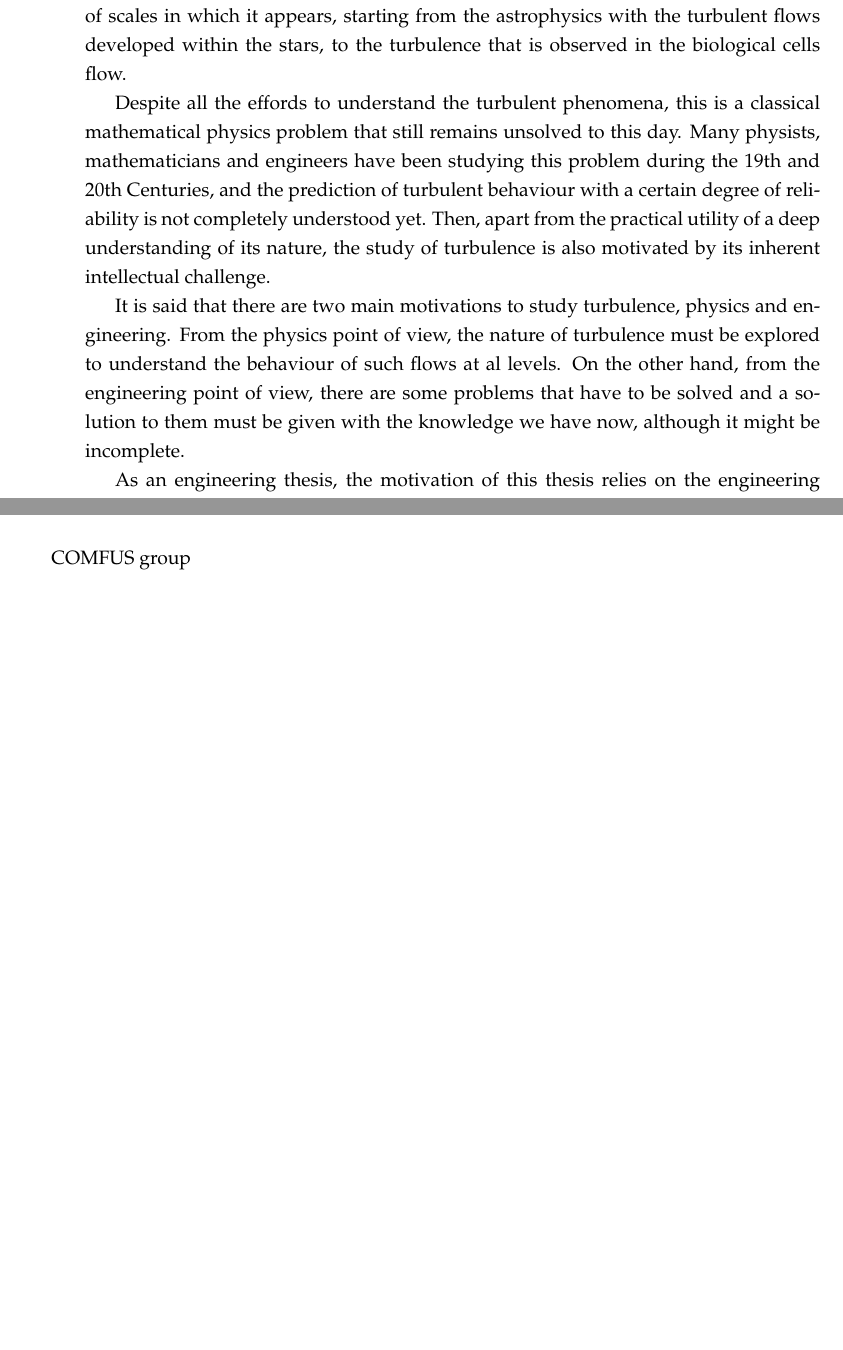
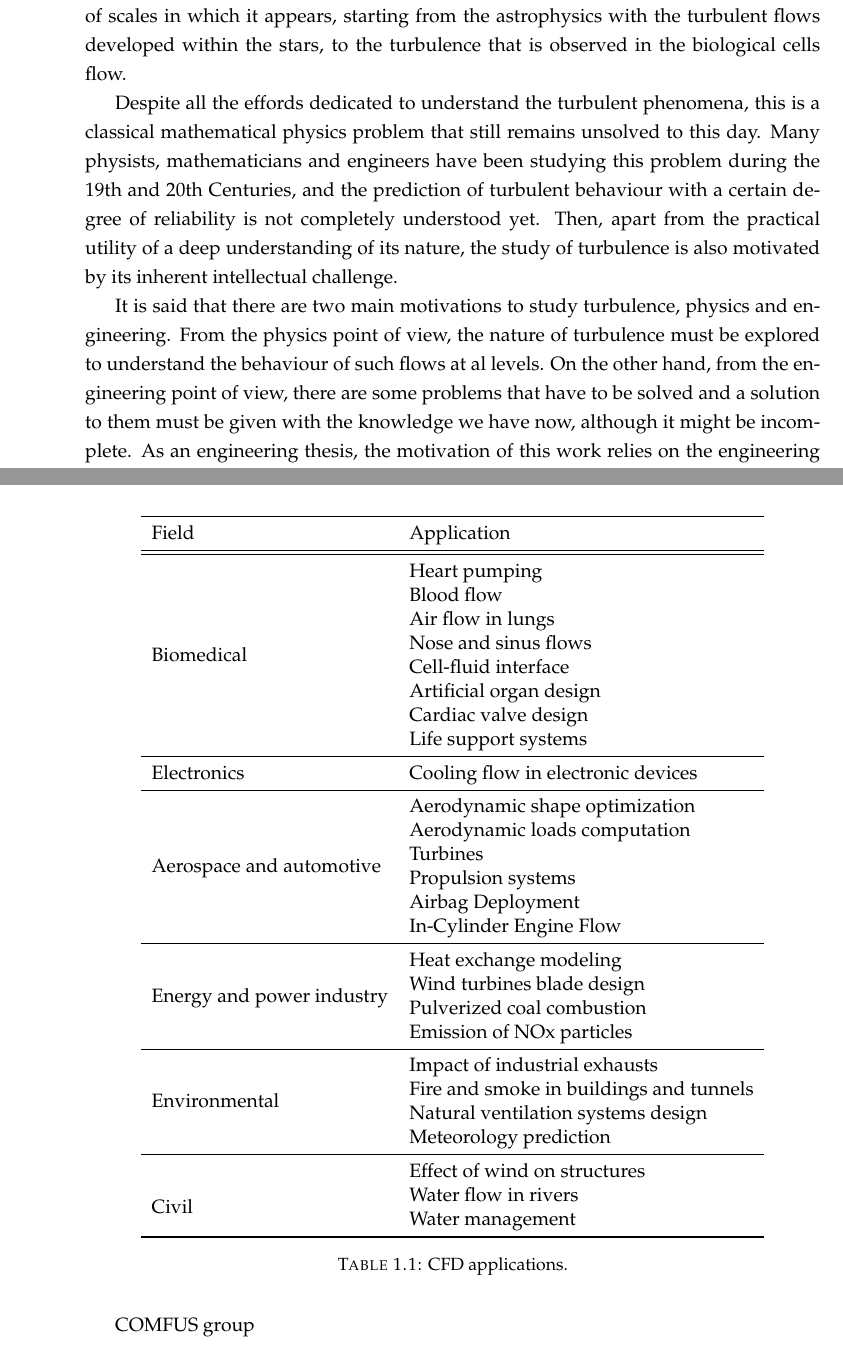
Before and after one commit to hierro34/PhD_thesis, a LaTeX thesis (sources/main.tex, which reads sources/Chapters/C1_Introduction.tex): two parts of pages 29 and 30 of 206 before the commit and two parts of pages 29 and 31 of 208 after it, joined at a grey line, cut so that both start at the same text, the shorter picture padded with empty space. Compiled offline with pdfLaTeX.

Commit message:
Worked in Introduction.

```diff
--- a/sources/Chapters/C1_Introduction.tex
+++ b/sources/Chapters/C1_Introduction.tex
@@ -8,8 +8,7 @@
 %Physical phenomena of turbulence
 The turbulent phenomena that takes place in fluid flows is one of the most fascinating and, at the same time, challenging problems of classical physics. We can find examples of turbulent flows in many situations of our daily life, from the most known and noticeable like the jets leftover by airplanes in the sky or the flow of a river in the mountains, to the most inconspicuous like the turbulent flow that we generate in the morning cup of coffe. Another peculiarity that makes turbulent flows captivating is the wide range of scales in which it appears, starting from the astrophysics with the turbulent flows developed within the stars, to the turbulence that is observed in the biological cells flow.
 
-Despite all the effords to understand the turbulent phenomena, this is a classical mathematical physics problem that still remains unsolved to this day. Many physists, mathematicians and engineers have been studying this problem during the 19th and 20th Centuries, and the prediction of turbulent behaviour with a certain degree of reliability is not completely understood yet. Then, apart from the practical utility of a deep understanding of its nature, the study of turbulence is also motivated by its inherent intellectual challenge.
+Despite all the effords dedicated to understand the turbulent phenomena, this is a classical mathematical physics problem that still remains unsolved to this day. Many physists, mathematicians and engineers have been studying this problem during the 19th and 20th Centuries, and the prediction of turbulent behaviour with a certain degree of reliability is not completely understood yet. Then, apart from the practical utility of a deep understanding of its nature, the study of turbulence is also motivated by its inherent intellectual challenge.
 
-It is said that there are two main motivations to study turbulence, physics and engineering. From the physics point of view, the nature of turbulence must be explored to understand the behaviour of such flows at al levels. On the other hand, from the engineering point of view, there are some problems that have to be solved and a solution to them must be given with the knowledge we have now, although it might be incomplete.
+It is said that there are two main motivations to study turbulence, physics and engineering. From the physics point of view, the nature of turbulence must be explored to understand the behaviour of such flows at al levels. On the other hand, from the engineering point of view, there are some problems that have to be solved and a solution to them must be given with the knowledge we have now, although it might be incomplete. As an engineering thesis, the motivation of this work relies on the engineering point of view. The approach will be to contribute in developing novel techniques for the simulation of incompressible turbulent flows, making use of the current knowlege of turbulent flow phenomena.
 
-As an engineering thesis, the motivation of this thesis relies on the engineering point of view.
@@ -19,0 +29,41 @@ CFD as a solution
+\begin{table}[h]
+\centering
+\begin{tabular}{ll}
+\toprule
+Field&Application\\
+\midrule
+\midrule
+\multirow{8}{*}{Biomedical}&Heart pumping\\
+&Blood flow\\
+&Air flow in lungs\\
+&Nose and sinus flows\\
+&Cell-fluid interface\\
+&Artificial organ design\\
+&Cardiac valve design\\
+&Life support systems\\
+\midrule
+\multirow{1}{*}{Electronics}&Cooling flow in electronic devices\\
+\midrule
+\multirow{6}{*}{Aerospace and automotive}&Aerodynamic shape optimization\\
+&Aerodynamic loads computation\\
+&Turbines\\
+&Propulsion systems\\
+&Airbag Deployment\\
+&In-Cylinder Engine Flow\\
+\midrule
+\multirow{4}{*}{Energy and power industry}&Heat exchange modeling\\
+&Wind turbines blade design\\
+&Pulverized coal combustion\\
+&Emission of NOx particles\\
+\midrule
+\multirow{4}{*}{Environmental}&Impact of industrial exhausts\\
+&Fire and smoke in buildings and tunnels\\
+&Natural ventilation systems design\\
+&Meteorology prediction\\
+\midrule
+\multirow{4}{*}{Civil}&Effect of wind on structures\\
+&Water flow in rivers\\
+&Water management\\
+\bottomrule
+\end{tabular}
+\caption{CFD applications.}
```
Also changed, not shown: sources/Figures/Chapter1/CFD_scheme.pdf (added), sources/Chapters/C1_Introduction.tex (19 more changed lines).
